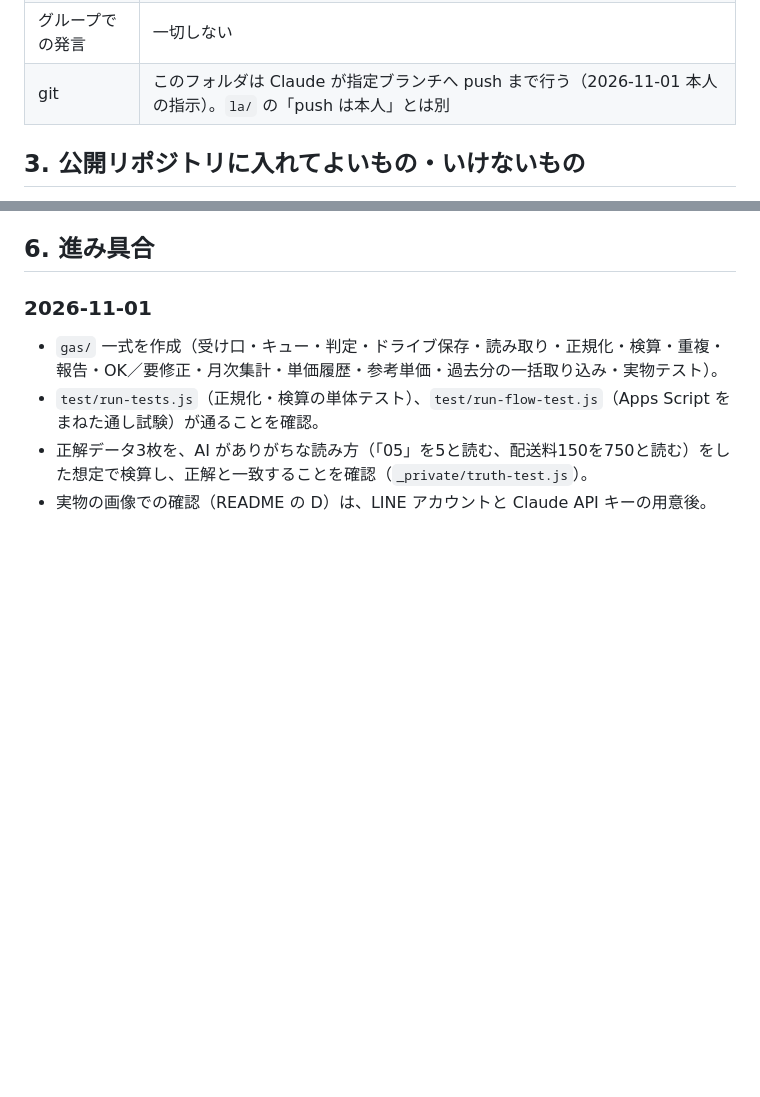
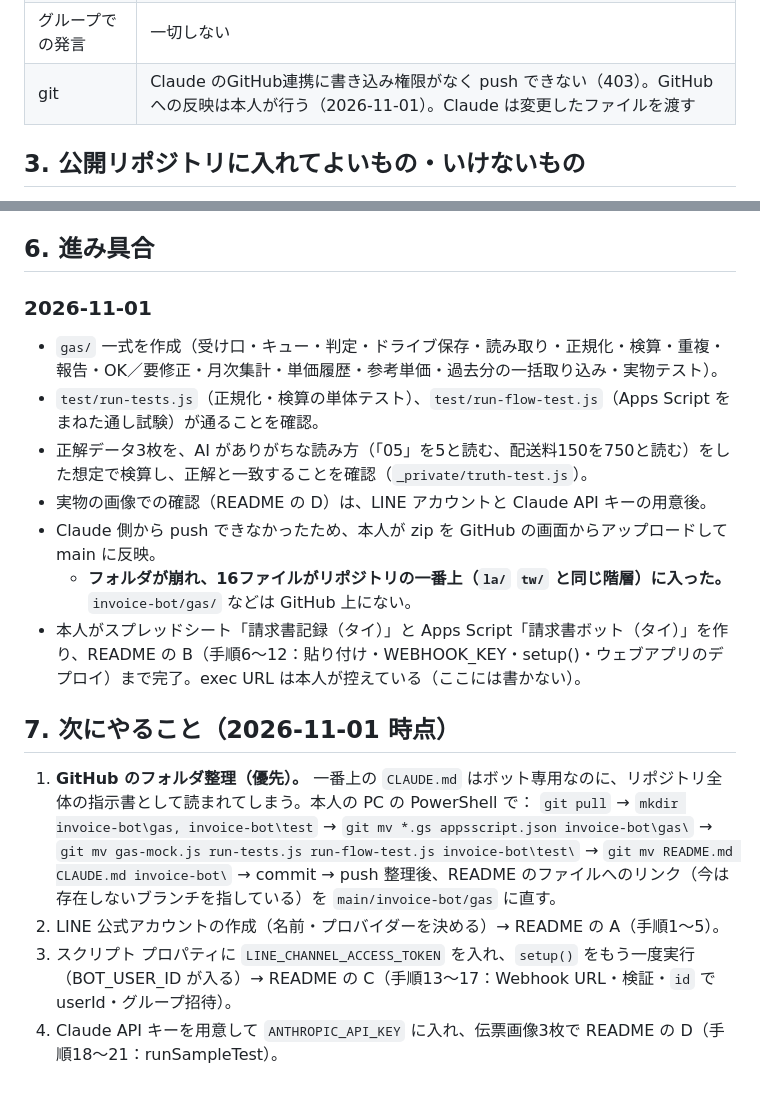
Before and after one commit to yuya-kato-marino/onimaru-order-app, a Markdown page: invoice-bot/CLAUDE.md, 2 parts joined by grey strips. GitHub-like rendering; blank space fills up the shorter version.

```diff
--- a/invoice-bot/CLAUDE.md
+++ b/invoice-bot/CLAUDE.md
@@ -24,7 +24,7 @@ Claude Code が `invoice-bot/` で作業を始めるときに最初に読む指
 | 支払い済みかどうか | 記録しない（重要ではない。合計金額が分かればよい）（2026-11-01） |
 | 報告 | 加藤さんの個別トーク。送り先は「設定」の「報告の送り先ID」で変えられる（将来3人グループへ） |
 | グループでの発言 | 一切しない |
-| git | このフォルダは Claude が指定ブランチへ push まで行う（2026-11-01 本人の指示）。`la/` の「push は本人」とは別 |
+| git | Claude のGitHub連携に書き込み権限がなく push できない（403）。GitHub への反映は本人が行う（2026-11-01）。Claude は変更したファイルを渡す |
 
 ## 3. 公開リポジトリに入れてよいもの・いけないもの
 
@@ -56,3 +56,15 @@ Claude Code が `invoice-bot/` で作業を始めるときに最初に読む指
 - `test/run-tests.js`（正規化・検算の単体テスト）、`test/run-flow-test.js`（Apps Script をまねた通し試験）が通ることを確認。
 - 正解データ3枚を、AI がありがちな読み方（「05」を5と読む、配送料150を750と読む）をした想定で検算し、正解と一致することを確認（`_private/truth-test.js`）。
 - 実物の画像での確認（README の D）は、LINE アカウントと Claude API キーの用意後。
+- Claude 側から push できなかったため、本人が zip を GitHub の画面からアップロードして main に反映。
+  - **フォルダが崩れ、16ファイルがリポジトリの一番上（`la/` `tw/` と同じ階層）に入った。** `invoice-bot/gas/` などは GitHub 上にない。
+- 本人がスプレッドシート「請求書記録（タイ）」と Apps Script「請求書ボット（タイ）」を作り、README の B（手順6〜12：貼り付け・WEBHOOK_KEY・setup()・ウェブアプリのデプロイ）まで完了。exec URL は本人が控えている（ここには書かない）。
+
+## 7. 次にやること（2026-11-01 時点）
+
+1. **GitHub のフォルダ整理（優先）。** 一番上の `CLAUDE.md` はボット専用なのに、リポジトリ全体の指示書として読まれてしまう。本人の PC の PowerShell で：
+   `git pull` → `mkdir invoice-bot\gas, invoice-bot\test` → `git mv *.gs appsscript.json invoice-bot\gas\` → `git mv gas-mock.js run-tests.js run-flow-test.js invoice-bot\test\` → `git mv README.md CLAUDE.md invoice-bot\` → commit → push
+   整理後、README のファイルへのリンク（今は存在しないブランチを指している）を `main/invoice-bot/gas` に直す。
+2. LINE 公式アカウントの作成（名前・プロバイダーを決める）→ README の A（手順1〜5）。
+3. スクリプト プロパティに `LINE_CHANNEL_ACCESS_TOKEN` を入れ、`setup()` をもう一度実行（BOT_USER_ID が入る）→ README の C（手順13〜17：Webhook URL・検証・`id` で userId・グループ招待）。
+4. Claude API キーを用意して `ANTHROPIC_API_KEY` に入れ、伝票画像3枚で README の D（手順18〜21：runSampleTest）。
```
Also changed, not shown: invoice-bot/README.md (+1 -1 lines).
